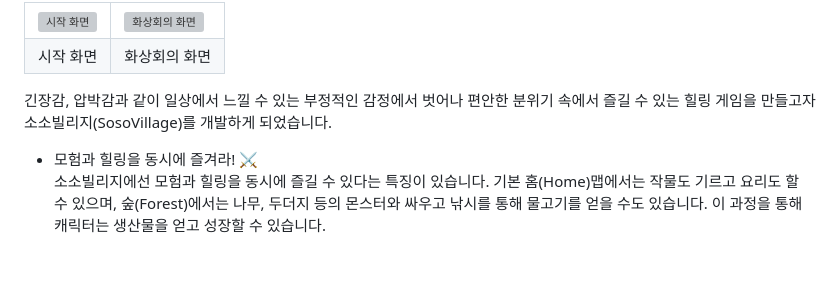
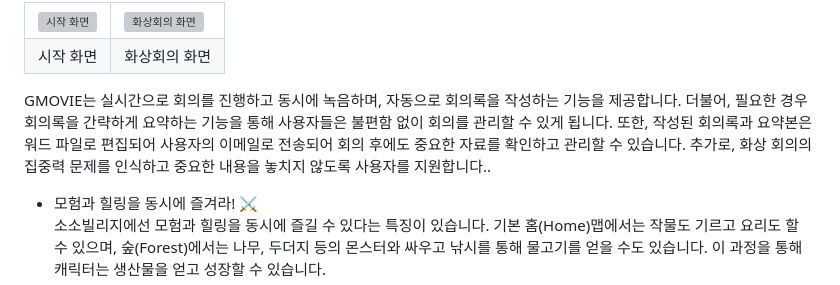
Before and after one commit to nahollo/GMOVIE, a Markdown page: README.md, the part around the change. Rendered like a GitHub page; blank space fills up the shorter version; grey boxes are pictures that could not be loaded.

```diff
--- a/README.md
+++ b/README.md
@@ -30,7 +30,7 @@ Global Meeting Online Video Interactive Experience<br> 필기 없이 완벽한
 
 
 
-긴장감, 압박감과 같이 일상에서 느낄 수 있는 부정적인 감정에서 벗어나 편안한 분위기 속에서 즐길 수 있는 힐링 게임을 만들고자 소소빌리지(SosoVillage)를 개발하게 되었습니다.<br>
+GMOVIE는 실시간으로 회의를 진행하고 동시에 녹음하며, 자동으로 회의록을 작성하는 기능을 제공합니다. 더불어, 필요한 경우 회의록을 간략하게 요약하는 기능을 통해 사용자들은 불편함 없이 회의를 관리할 수 있게 됩니다. 또한, 작성된 회의록과 요약본은 워드 파일로 편집되어 사용자의 이메일로 전송되어 회의 후에도 중요한 자료를 확인하고 관리할 수 있습니다. 추가로, 화상 회의의 집중력 문제를 인식하고 중요한 내용을 놓치지 않도록 사용자를 지원합니다..<br>
 - 모험과 힐링을 동시에 즐겨라! ⚔️<br>
 소소빌리지에선 모험과 힐링을 동시에 즐길 수 있다는 특징이 있습니다. 기본 홈(Home)맵에서는 작물도 기르고 요리도 할 수 있으며, 숲(Forest)에서는 나무, 두더지 등의 몬스터와 싸우고 낚시를 통해 물고기를 얻을 수도 있습니다. 이 과정을 통해 캐릭터는 생산물을 얻고 성장할 수 있습니다.
 - 다양한 미니게임을 즐겨라! 🎯<br>
```
